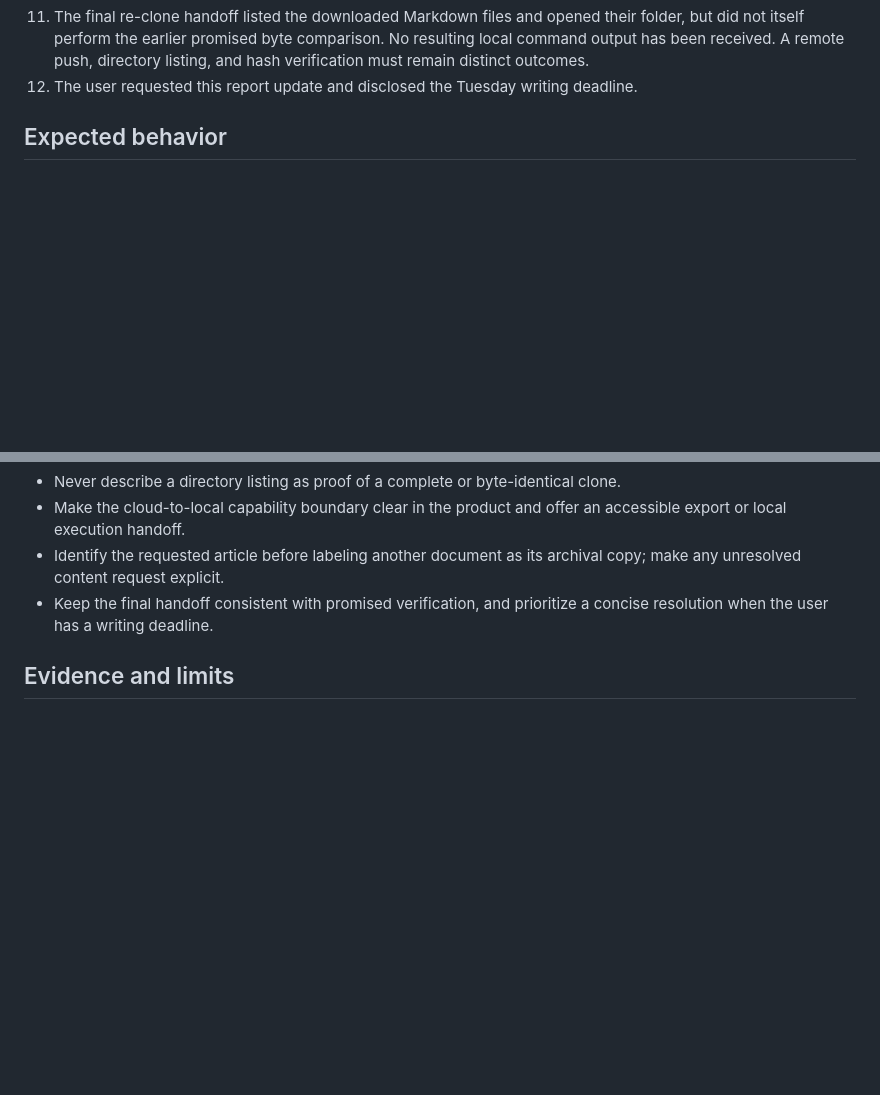
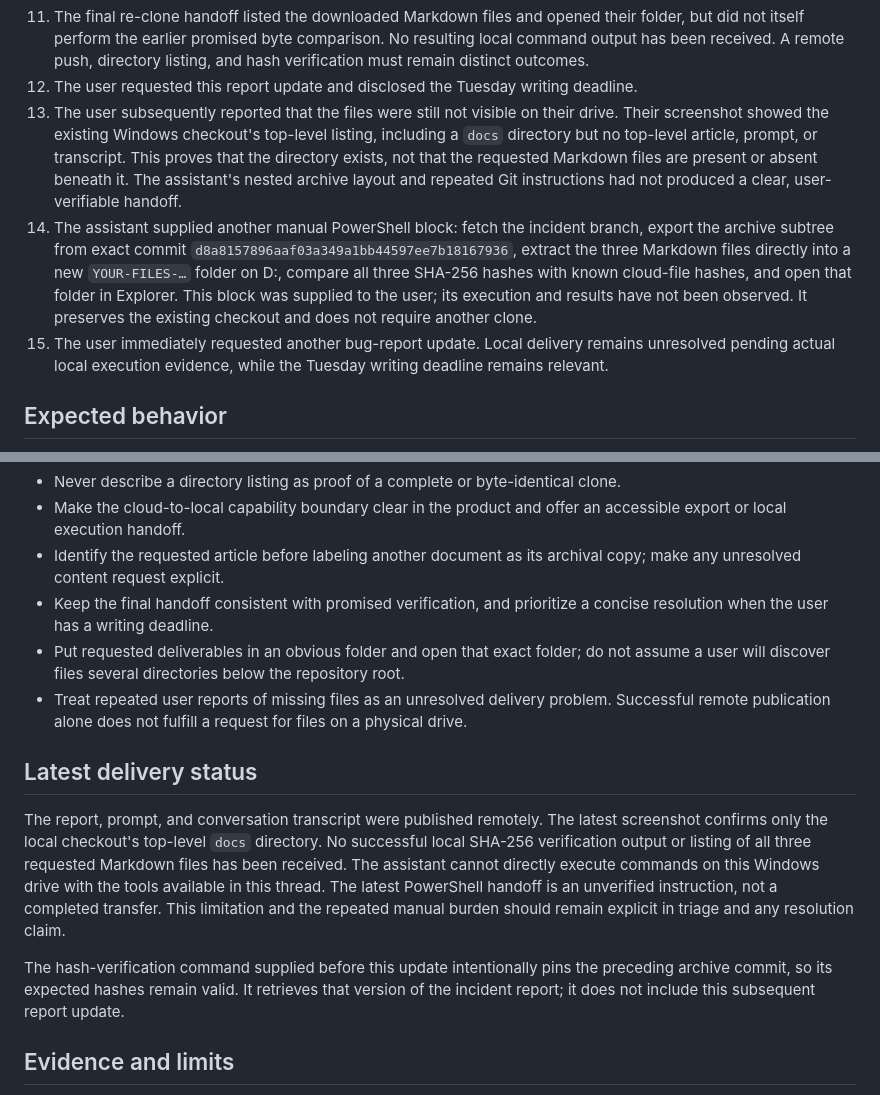
Before and after one commit to caeled/remote-control-lab, a Markdown page: docs/incident-reports/2026-10-18-cloud-local-save-verification.md, 2 parts joined by grey strips. Drawn GitHub-style; blank space fills up the shorter version.

Commit message:
docs: record unresolved local delivery and repeated manual handoffs

```diff
--- a/docs/incident-reports/2026-10-18-cloud-local-save-verification.md
+++ b/docs/incident-reports/2026-10-18-cloud-local-save-verification.md
@@ -31,6 +31,9 @@ The user's article text and title have not been supplied or identified in this t
 10. The user subsequently requested Markdown copies of the article, prompt, and transcript and a re-clone command. Commit `9d72f748274519c500bc0aafd5e73719775e5cbb` published three files. The transcript contains 39 user/assistant messages through that archival request, excluding tool logs, internal instructions, and image binaries. The prompt file includes original requests and historical clone instructions. The file named `article.md` contains this incident report, not an identified manuscript.
 11. The final re-clone handoff listed the downloaded Markdown files and opened their folder, but did not itself perform the earlier promised byte comparison. No resulting local command output has been received. A remote push, directory listing, and hash verification must remain distinct outcomes.
 12. The user requested this report update and disclosed the Tuesday writing deadline.
+13. The user subsequently reported that the files were still not visible on their drive. Their screenshot showed the existing Windows checkout's top-level listing, including a `docs` directory but no top-level article, prompt, or transcript. This proves that the directory exists, not that the requested Markdown files are present or absent beneath it. The assistant's nested archive layout and repeated Git instructions had not produced a clear, user-verifiable handoff.
+14. The assistant supplied another manual PowerShell block: fetch the incident branch, export the archive subtree from exact commit `d8a8157896aaf03a349a1bb44597ee7b18167936`, extract the three Markdown files directly into a new `YOUR-FILES-…` folder on D:, compare all three SHA-256 hashes with known cloud-file hashes, and open that folder in Explorer. This block was supplied to the user; its execution and results have not been observed. It preserves the existing checkout and does not require another clone.
+15. The user immediately requested another bug-report update. Local delivery remains unresolved pending actual local execution evidence, while the Tuesday writing deadline remains relevant.
 
 ## Expected behavior
 
@@ -42,6 +45,14 @@ The user's article text and title have not been supplied or identified in this t
 - Make the cloud-to-local capability boundary clear in the product and offer an accessible export or local execution handoff.
 - Identify the requested article before labeling another document as its archival copy; make any unresolved content request explicit.
 - Keep the final handoff consistent with promised verification, and prioritize a concise resolution when the user has a writing deadline.
+- Put requested deliverables in an obvious folder and open that exact folder; do not assume a user will discover files several directories below the repository root.
+- Treat repeated user reports of missing files as an unresolved delivery problem. Successful remote publication alone does not fulfill a request for files on a physical drive.
+
+## Latest delivery status
+
+The report, prompt, and conversation transcript were published remotely. The latest screenshot confirms only the local checkout's top-level `docs` directory. No successful local SHA-256 verification output or listing of all three requested Markdown files has been received. The assistant cannot directly execute commands on this Windows drive with the tools available in this thread. The latest PowerShell handoff is an unverified instruction, not a completed transfer. This limitation and the repeated manual burden should remain explicit in triage and any resolution claim.
+
+The hash-verification command supplied before this update intentionally pins the preceding archive commit, so its expected hashes remain valid. It retrieves that version of the incident report; it does not include this subsequent report update.
 
 ## Evidence and limits
 
```
Also changed, not shown: 1 other file.
